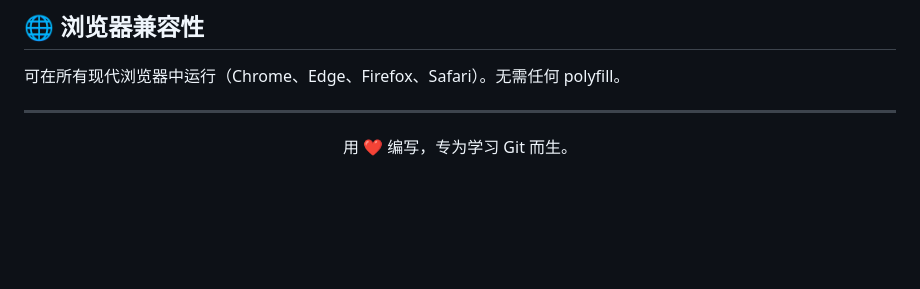
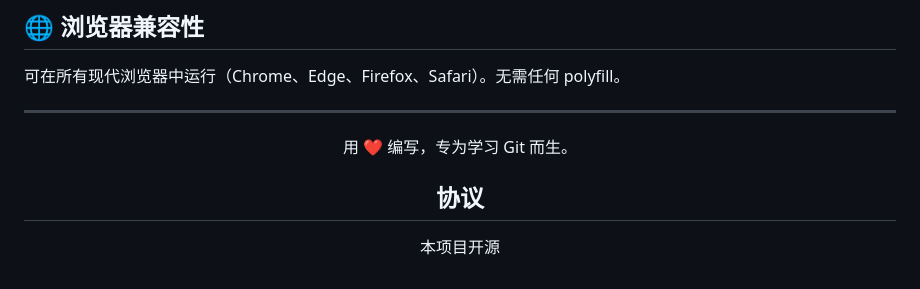
Before and after one commit to classuwork/todo-app, a Markdown page: README.md, the part around the change. Drawn GitHub-style; blank space fills up the shorter version.

Commit message:
更新readme:添加协议

```diff
--- a/README.md
+++ b/README.md
@@ -89,4 +89,7 @@ todo-app/
 
 用 ❤️ 编写，专为学习 Git 而生。
 
+## 协议
+本项目开源
+
 </div>
```
